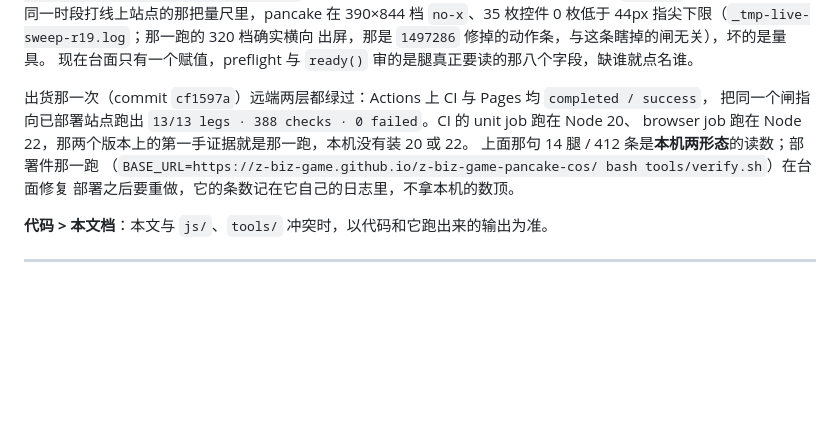
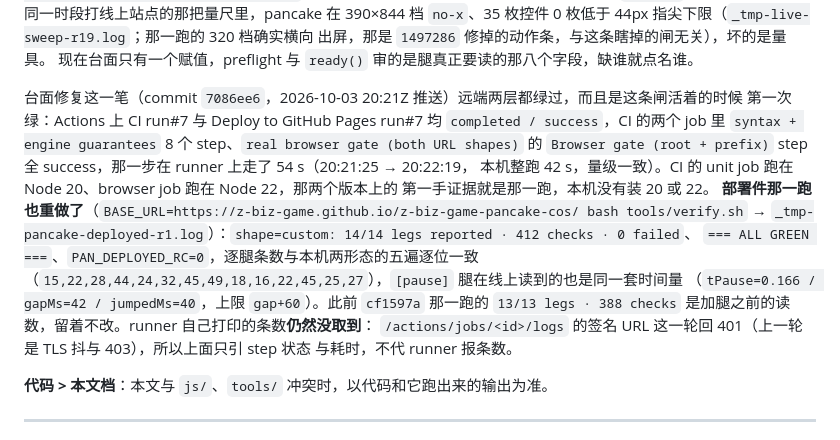
Before and after one commit to z-biz-game/z-biz-game-pancake-cos, a Markdown page: README.md, the part around the change. Rendered like a GitHub page; blank space fills up the shorter version.

Commit message:
docs(pancake-cos): 部署件那一跑做完了，把远端两层的读数记进文档
上一条 commit（`7086ee6`）里留了一句"部署件那一跑在台面修复部署之后要重做"。现在做完了，
文档改成它自己的读数，不拿本机的数顶：

- `BASE_URL=https://z-biz-game.github.io/z-biz-game-pancake-cos/ bash tools/verify.sh`
  → `shape=custom: 14/14 legs reported · 412 checks · 0 failed` · `=== ALL GREEN ===` ·
  `PAN_DEPLOYED_RC=0`，逐腿条数与本机五遍两形态逐位一致
  （`15,22,28,44,24,32,45,49,18,16,22,45,25,27`）；`[pause]` 在线上读到
  `tPause=0.166 / gapMs=42 / jumpedMs=40`（上限 `gap+60`，没贴着边）。
  日志 `_tmp-pancake-deployed-r1.log`。`cf1597a` 那轮的 `13/13 · 388` 是加腿之前的读数，留着不改。
- 远端两层：CI run#7 与 Pages run#7 均 `completed / success`，CI 的两个 job 全 step success，
  `Browser gate (root + prefix)` 那一步 20:21:25→20:22:19（54 s；本机同命令整跑 42 s，同一量级）。
  这是这条闸活着的时候第一次双绿：`136893d` 之后的 run#5（`3bfe1b2`）/ run#6（`1497286`）都是红的，
  `cf1597a` 那轮反而是绿的——因为它在台面被换掉之前。
- runner 自己打印的条数**还是没取到**：`/actions/jobs/<id>/logs` 的签名 URL 这轮回 401
  （上一轮 TLS 抖、再上一轮换签名 URL 是 403）。所以文档只引 step 状态与耗时，不代 runner 报条数。
- 同一份闸的五遍本机复跑对账在 `_tmp-pancake-rerun-compare-r3.log`
  （`IDENTICAL_PER_LEG(5 passes x 2 shapes)= yes`，10 个形态-跑次全对齐），
  DESIGN §11 的稳定性行从"三遍"改成"五遍"并指到这个日志。

本次只动 README.md 与 DESIGN.md 两个文档，代码与闸没碰，所以没有新的闸读数需要重跑。

```diff
--- a/README.md
+++ b/README.md
@@ -24,12 +24,20 @@ Chrome 154.0.8037.57 / Apple M5 Pro 15 核）。命令是 `node tools/bake.mjs -
 出屏，那是 `1497286` 修掉的动作条，与这条瞎掉的闸无关），坏的是量具。
 现在台面只有一个赋值，preflight 与 `ready()` 审的是腿真正要读的那八个字段，缺谁就点名谁。
 
-出货那一次（commit `cf1597a`）远端两层都绿过：Actions 上 CI 与 Pages 均 `completed / success`，
-把同一个闸指向已部署站点跑出 `13/13 legs · 388 checks · 0 failed`。CI 的 unit job 跑在 Node 20、
-browser job 跑在 Node 22，那两个版本上的第一手证据就是那一跑，本机没有装 20 或 22。
-上面那句 14 腿 / 412 条是**本机两形态**的读数；部署件那一跑
-（`BASE_URL=https://z-biz-game.github.io/z-biz-game-pancake-cos/ bash tools/verify.sh`）在台面修复
-部署之后要重做，它的条数记在它自己的日志里，不拿本机的数顶。
+台面修复这一笔（commit `7086ee6`，2026-10-03 20:21Z 推送）远端两层都绿过，而且是这条闸活着的时候
+第一次绿：Actions 上 CI run#7 与 Deploy to GitHub Pages run#7 均 `completed / success`，CI 的两个
+job 里 `syntax + engine guarantees` 8 个 step、`real browser gate (both URL shapes)` 的
+`Browser gate (root + prefix)` step 全 success，那一步在 runner 上走了 54 s（20:21:25 → 20:22:19，
+本机整跑 42 s，量级一致）。CI 的 unit job 跑在 Node 20、browser job 跑在 Node 22，那两个版本上的
+第一手证据就是那一跑，本机没有装 20 或 22。
+**部署件那一跑也重做了**（`BASE_URL=https://z-biz-game.github.io/z-biz-game-pancake-cos/ bash tools/verify.sh`
+→ `_tmp-pancake-deployed-r1.log`）：`shape=custom: 14/14 legs reported · 412 checks · 0 failed`、
+`=== ALL GREEN ===`、`PAN_DEPLOYED_RC=0`，逐腿条数与本机两形态的五遍逐位一致
+（`15,22,28,44,24,32,45,49,18,16,22,45,25,27`），`[pause]` 腿在线上读到的也是同一套时间量
+（`tPause=0.166 / gapMs=42 / jumpedMs=40`，上限 `gap+60`）。此前 `cf1597a` 那一跑的
+`13/13 legs · 388 checks` 是加腿之前的读数，留着不改。runner 自己打印的条数**仍然没取到**：
+`/actions/jobs/<id>/logs` 的签名 URL 这一轮回 401（上一轮是 TLS 抖与 403），所以上面只引 step 状态
+与耗时，不代 runner 报条数。
 
 **代码 > 本文档**：本文与 `js/`、`tools/` 冲突时，以代码和它跑出来的输出为准。
 
```
Also changed, not shown: DESIGN.md (+5 -4 lines).
